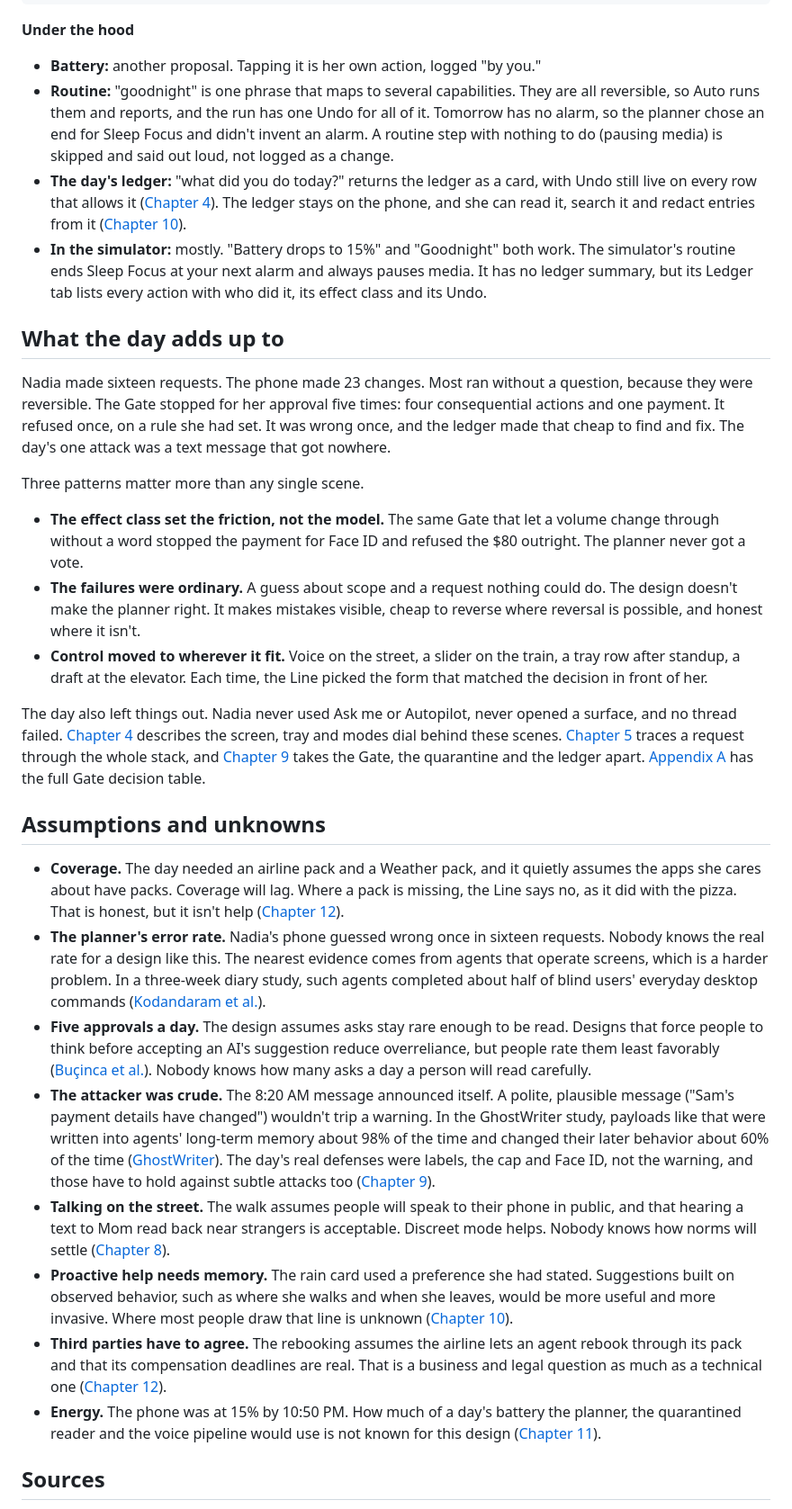
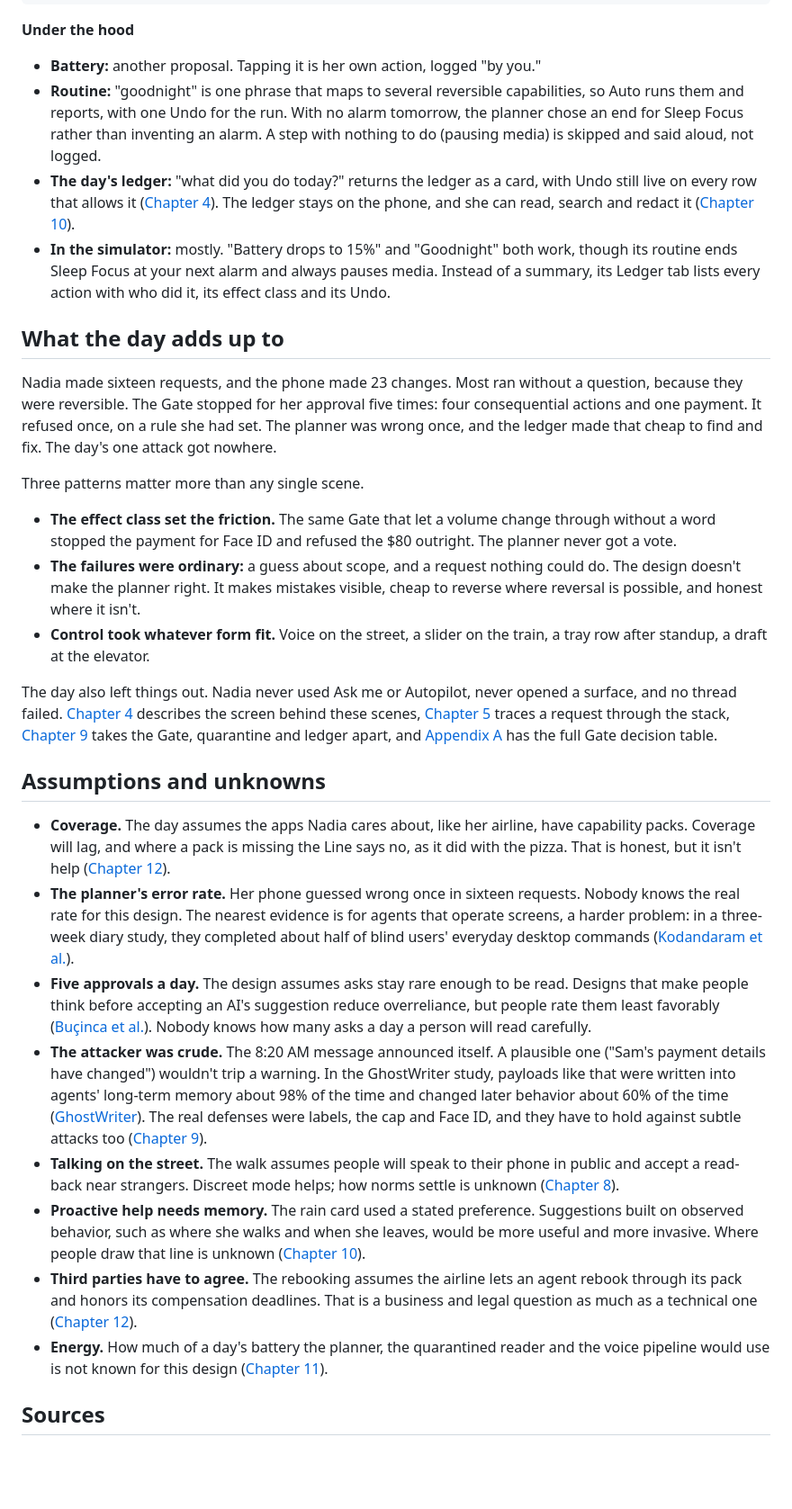
Before and after one commit to ehzawad/ideation-of-ios-app, a Markdown page: agentic-os/chapters/03-a-day.md, the part around one of its changes. Shown at 90% size. GitHub-like rendering; blank space fills up the shorter version.

Commit message:
Book 3 drafts: chapters 3 and 6 (writers still finishing)

```diff
--- a/agentic-os/chapters/03-a-day.md
+++ b/agentic-os/chapters/03-a-day.md
@@ -431,32 +426,32 @@ until 8, and nothing is playing, so there's nothing to pause.
 **Under the hood**
 
 - **Battery:** another proposal. Tapping it is her own action, logged "by you."
-- **Routine:** "goodnight" is one phrase that maps to several capabilities. They are all reversible, so Auto runs them and reports, and the run has one Undo for all of it. Tomorrow has no alarm, so the planner chose an end for Sleep Focus and didn't invent an alarm. A routine step with nothing to do (pausing media) is skipped and said out loud, not logged as a change.
-- **The day's ledger:** "what did you do today?" returns the ledger as a card, with Undo still live on every row that allows it ([Chapter 4](04-the-line.md)). The ledger stays on the phone, and she can read it, search it and redact entries from it ([Chapter 10](10-memory.md)).
-- **In the simulator:** mostly. "Battery drops to 15%" and "Goodnight" both work. The simulator's routine ends Sleep Focus at your next alarm and always pauses media. It has no ledger summary, but its Ledger tab lists every action with who did it, its effect class and its Undo.
+- **Routine:** "goodnight" is one phrase that maps to several reversible capabilities, so Auto runs them and reports, with one Undo for the run. With no alarm tomorrow, the planner chose an end for Sleep Focus rather than inventing an alarm. A step with nothing to do (pausing media) is skipped and said aloud, not logged.
+- **The day's ledger:** "what did you do today?" returns the ledger as a card, with Undo still live on every row that allows it ([Chapter 4](04-the-line.md)). The ledger stays on the phone, and she can read, search and redact it ([Chapter 10](10-memory.md)).
+- **In the simulator:** mostly. "Battery drops to 15%" and "Goodnight" both work, though its routine ends Sleep Focus at your next alarm and always pauses media. Instead of a summary, its Ledger tab lists every action with who did it, its effect class and its Undo.
 
 ## What the day adds up to
 
-Nadia made sixteen requests. The phone made 23 changes. Most ran without a question, because they were reversible. The Gate stopped for her approval five times: four consequential actions and one payment. It refused once, on a rule she had set. It was wrong once, and the ledger made that cheap to find and fix. The day's one attack was a text message that got nowhere.
+Nadia made sixteen requests, and the phone made 23 changes. Most ran without a question, because they were reversible. The Gate stopped for her approval five times: four consequential actions and one payment. It refused once, on a rule she had set. The planner was wrong once, and the ledger made that cheap to find and fix. The day's one attack got nowhere.
 
 Three patterns matter more than any single scene.
 
-- **The effect class set the friction, not the model.** The same Gate that let a volume change through without a word stopped the payment for Face ID and refused the $80 outright. The planner never got a vote.
-- **The failures were ordinary.** A guess about scope and a request nothing could do. The design doesn't make the planner right. It makes mistakes visible, cheap to reverse where reversal is possible, and honest where it isn't.
-- **Control moved to wherever it fit.** Voice on the street, a slider on the train, a tray row after standup, a draft at the elevator. Each time, the Line picked the form that matched the decision in front of her.
+- **The effect class set the friction.** The same Gate that let a volume change through without a word stopped the payment for Face ID and refused the $80 outright. The planner never got a vote.
+- **The failures were ordinary:** a guess about scope, and a request nothing could do. The design doesn't make the planner right. It makes mistakes visible, cheap to reverse where reversal is possible, and honest where it isn't.
+- **Control took whatever form fit.** Voice on the street, a slider on the train, a tray row after standup, a draft at the elevator.
 
-The day also left things out. Nadia never used Ask me or Autopilot, never opened a surface, and no thread failed. [Chapter 4](04-the-line.md) describes the screen, tray and modes dial behind these scenes. [Chapter 5](05-architecture.md) traces a request through the whole stack, and [Chapter 9](09-trust.md) takes the Gate, the quarantine and the ledger apart. [Appendix A](appendix-a-manifest.md) has the full Gate decision table.
+The day also left things out. Nadia never used Ask me or Autopilot, never opened a surface, and no thread failed. [Chapter 4](04-the-line.md) describes the screen behind these scenes, [Chapter 5](05-architecture.md) traces a request through the stack, [Chapter 9](09-trust.md) takes the Gate, quarantine and ledger apart, and [Appendix A](appendix-a-manifest.md) has the full Gate decision table.
 
 ## Assumptions and unknowns
 
-- **Coverage.** The day needed an airline pack and a Weather pack, and it quietly assumes the apps she cares about have packs. Coverage will lag. Where a pack is missing, the Line says no, as it did with the pizza. That is honest, but it isn't help ([Chapter 12](12-developers.md)).
-- **The planner's error rate.** Nadia's phone guessed wrong once in sixteen requests. Nobody knows the real rate for a design like this. The nearest evidence comes from agents that operate screens, which is a harder problem. In a three-week diary study, such agents completed about half of blind users' everyday desktop commands ([Kodandaram et al.](https://arxiv.org/abs/2609.00524)).
-- **Five approvals a day.** The design assumes asks stay rare enough to be read. Designs that force people to think before accepting an AI's suggestion reduce overreliance, but people rate them least favorably ([Buçinca et al.](https://arxiv.org/abs/2102.09692)). Nobody knows how many asks a day a person will read carefully.
-- **The attacker was crude.** The 8:20 AM message announced itself. A polite, plausible message ("Sam's payment details have changed") wouldn't trip a warning. In the GhostWriter study, payloads like that were written into agents' long-term memory about 98% of the time and changed their later behavior about 60% of the time ([GhostWriter](https://arxiv.org/abs/2607.06595)). The day's real defenses were labels, the cap and Face ID, not the warning, and those have to hold against subtle attacks too ([Chapter 9](09-trust.md)).
-- **Talking on the street.** The walk assumes people will speak to their phone in public, and that hearing a text to Mom read back near strangers is acceptable. Discreet mode helps. Nobody knows how norms will settle ([Chapter 8](08-voice.md)).
-- **Proactive help needs memory.** The rain card used a preference she had stated. Suggestions built on observed behavior, such as where she walks and when she leaves, would be more useful and more invasive. Where most people draw that line is unknown ([Chapter 10](10-memory.md)).
-- **Third parties have to agree.** The rebooking assumes the airline lets an agent rebook through its pack and that its compensation deadlines are real. That is a business and legal question as much as a technical one ([Chapter 12](12-developers.md)).
-- **Energy.** The phone was at 15% by 10:50 PM. How much of a day's battery the planner, the quarantined reader and the voice pipeline would use is not known for this design ([Chapter 11](11-models.md)).
+- **Coverage.** The day assumes the apps Nadia cares about, like her airline, have capability packs. Coverage will lag, and where a pack is missing the Line says no, as it did with the pizza. That is honest, but it isn't help ([Chapter 12](12-developers.md)).
+- **The planner's error rate.** Her phone guessed wrong once in sixteen requests. Nobody knows the real rate for this design. The nearest evidence is for agents that operate screens, a harder problem: in a three-week diary study, they completed about half of blind users' everyday desktop commands ([Kodandaram et al.](https://arxiv.org/abs/2609.00524)).
+- **Five approvals a day.** The design assumes asks stay rare enough to be read. Designs that make people think before accepting an AI's suggestion reduce overreliance, but people rate them least favorably ([Buçinca et al.](https://arxiv.org/abs/2102.09692)). Nobody knows how many asks a day a person will read carefully.
+- **The attacker was crude.** The 8:20 AM message announced itself. A plausible one ("Sam's payment details have changed") wouldn't trip a warning. In the GhostWriter study, payloads like that were written into agents' long-term memory about 98% of the time and changed later behavior about 60% of the time ([GhostWriter](https://arxiv.org/abs/2607.06595)). The real defenses were labels, the cap and Face ID, and they have to hold against subtle attacks too ([Chapter 9](09-trust.md)).
+- **Talking on the street.** The walk assumes people will speak to their phone in public and accept a read-back near strangers. Discreet mode helps; how norms settle is unknown ([Chapter 8](08-voice.md)).
+- **Proactive help needs memory.** The rain card used a stated preference. Suggestions built on observed behavior, such as where she walks and when she leaves, would be more useful and more invasive. Where people draw that line is unknown ([Chapter 10](10-memory.md)).
+- **Third parties have to agree.** The rebooking assumes the airline lets an agent rebook through its pack and honors its compensation deadlines. That is a business and legal question as much as a technical one ([Chapter 12](12-developers.md)).
+- **Energy.** How much of a day's battery the planner, the quarantined reader and the voice pipeline would use is not known for this design ([Chapter 11](11-models.md)).
 
 ## Sources
 
```
Also changed, not shown: other parts of agentic-os/chapters/03-a-day.md (+69 -74 lines), agentic-os/chapters/06-capabilities.md (+1 -1 lines).
